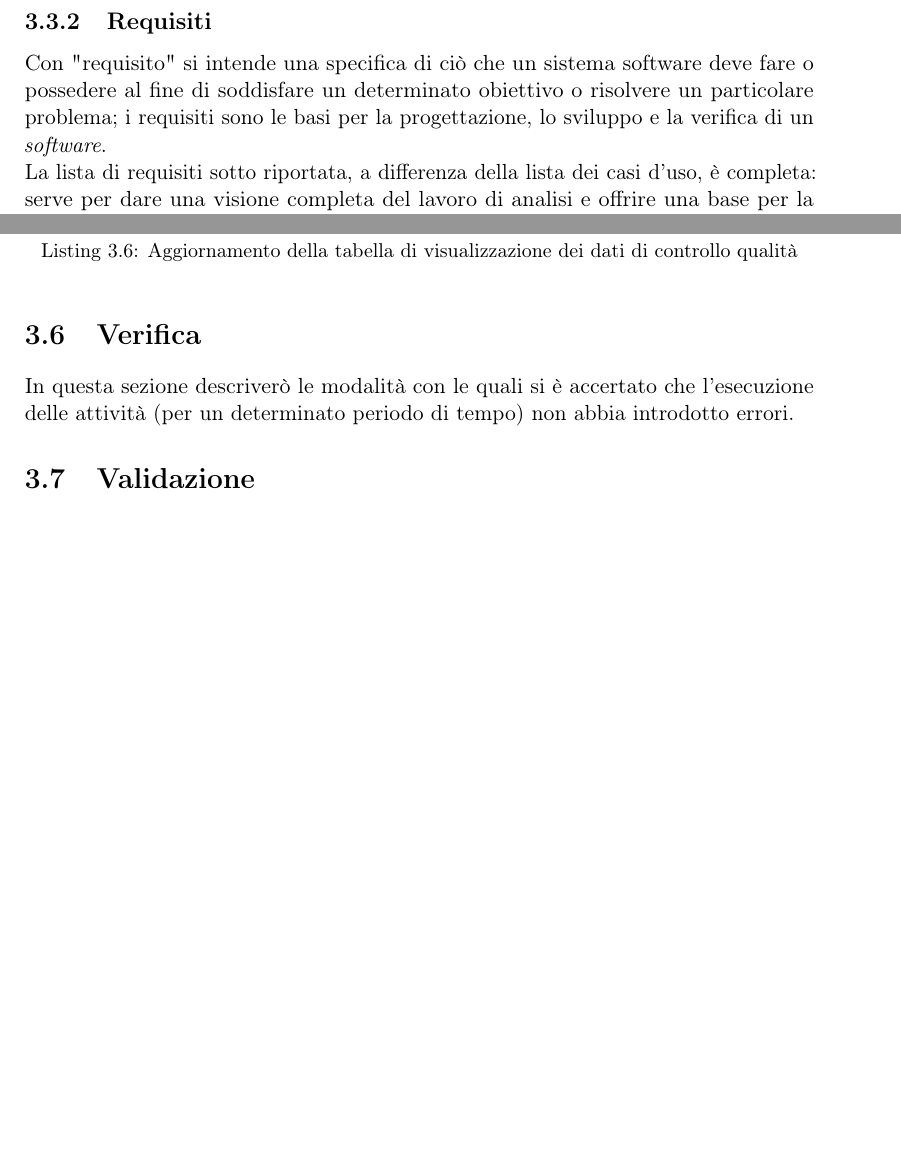
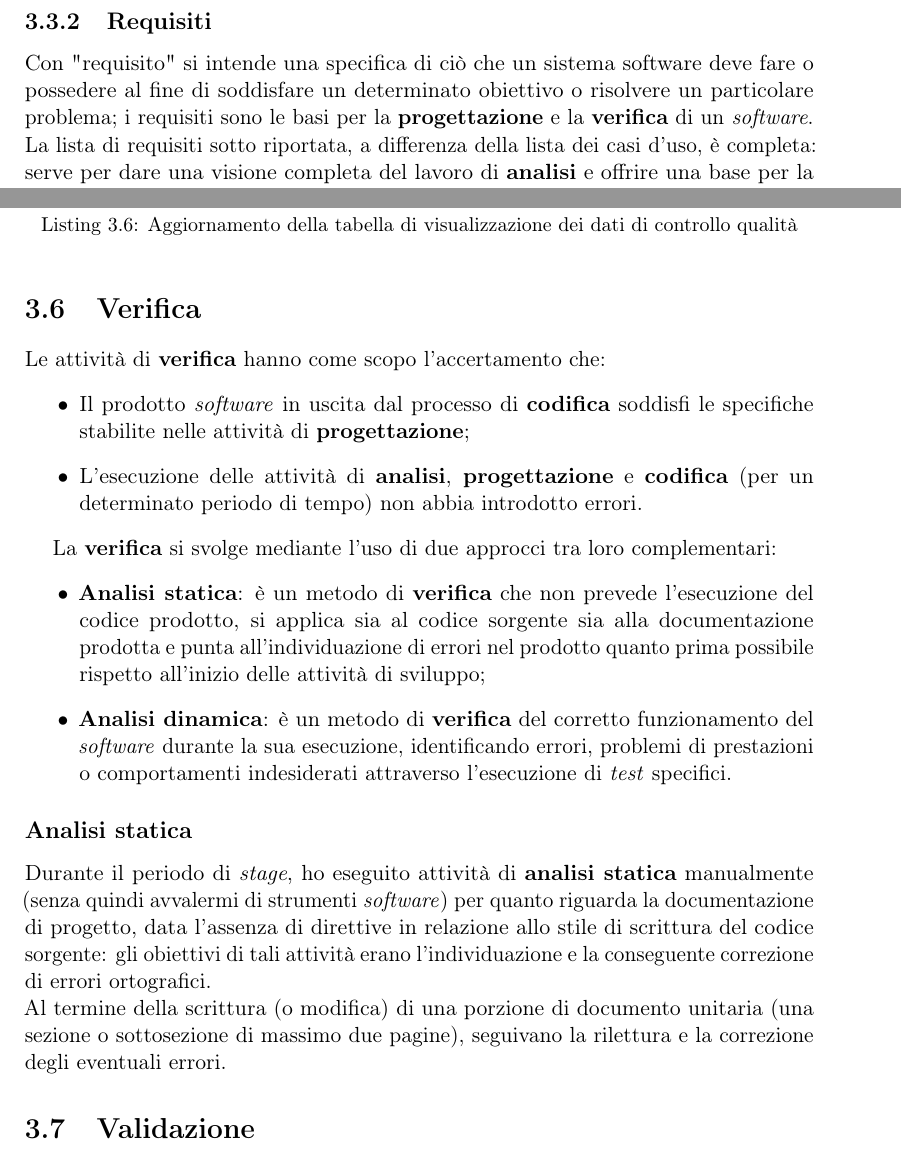
Before and after one commit to MatteoCus/Thesis, a LaTeX thesis (thesis.tex, which reads chapters/elementi-progetto.tex): two parts of pages 35 and 53 of 62 before the commit and two parts of pages 35 and 53 of 63 after it, joined at a grey line, cut so that both start at the same text, the shorter picture padded with empty space. Compiled offline with pdfLaTeX.

Commit message:
Added static analysis - verification

```diff
--- a/chapters/elementi-progetto.tex
+++ b/chapters/elementi-progetto.tex
@@ -303,8 +303,8 @@ L’applicazione presenta due attori primari, ovvero due tipologie di utente fin
 
 \subsection{Requisiti}
 
-Con "requisito" si intende una specifica di ciò che un sistema software deve fare o possedere al fine di soddisfare un determinato obiettivo o risolvere un particolare problema; i requisiti sono le basi per la progettazione, lo sviluppo e la verifica di un \textit{software}. \\
-La lista di requisiti sotto riportata, a differenza della lista dei casi d'uso, è completa: serve per dare una visione completa del lavoro di analisi e offrire una base per la comprensione degli esempi di progettazione e codifica. \\
+Con "requisito" si intende una specifica di ciò che un sistema software deve fare o possedere al fine di soddisfare un determinato obiettivo o risolvere un particolare problema; i requisiti sono le basi per la \textbf{progettazione} e la \textbf{verifica} di un \textit{software}. \\
+La lista di requisiti sotto riportata, a differenza della lista dei casi d'uso, è completa: serve per dare una visione completa del lavoro di \textbf{analisi} e offrire una base per la comprensione degli esempi di \textbf{progettazione} e \textbf{codifica}. \\
 I casi d'uso \textit{UCF-2}, \textit{UCF-4}, \textit{UCF-5} e \textit{UCF-7} sono associati rispettivamente ai requisiti \textit{RF-2}, \textit{RF-4}, \textit{RF-5} e \textit{RF-7} della tabella dei \hyperref[tab:requisiti-funzionali]{requisiti funzionali}.
 \subsubsection*{Nomenclatura}
 
@@ -1130,8 +1130,23 @@ Di seguito si riporta il contenuto dei file \textit{TypeScript} relativi alle cl
 % \end{lstlisting}
 
 \section{Verifica}
+% In questa sezione descriverò le modalità con le quali si è accertato che
+Le attività di \textbf{verifica} hanno come scopo l'accertamento che:
+\begin{itemize}
+  \item Il prodotto \textit{software} in uscita dal processo di \textbf{codifica} soddisfi le specifiche stabilite nelle attività di \textbf{progettazione};
+  \item L’esecuzione delle attività di \textbf{analisi}, \textbf{progettazione} e \textbf{codifica} (per un determinato periodo di tempo) non abbia introdotto errori.
+\end{itemize}
 
-In questa sezione descriverò le modalità con le quali si è accertato che l’esecuzione delle attività (per un determinato periodo di tempo) non abbia introdotto errori.
+La \textbf{verifica} si svolge mediante l'uso di due approcci tra loro complementari:
+\begin{itemize}
+  \item \textbf{Analisi statica}: è un metodo di \textbf{verifica} che non prevede l'esecuzione del codice prodotto, si applica sia al codice sorgente sia alla documentazione prodotta e punta all'individuazione di errori nel prodotto quanto prima possibile rispetto all'inizio delle attività di sviluppo;
+  \item \textbf{Analisi dinamica}: è un metodo di \textbf{verifica} del corretto funzionamento del \textit{software} durante la sua esecuzione, identificando errori, problemi di prestazioni o comportamenti indesiderati attraverso l'esecuzione di \textit{test} specifici.
+\end{itemize}
+
+\subsection*{Analisi statica}
+Durante il periodo di \textit{stage}, ho eseguito attività di \textbf{analisi statica} manualmente (senza quindi avvalermi di strumenti \textit{software}) per quanto riguarda la documentazione di progetto, data l'assenza di direttive in relazione allo stile di scrittura del codice sorgente:
+gli obiettivi di tali attività erano l'individuazione e la conseguente correzione di errori ortografici. \\
+Al termine della scrittura (o modifica) di una porzione di documento unitaria (una sezione o sottosezione di massimo due pagine), seguivano la rilettura e la correzione degli eventuali errori.
 
 \section{Validazione}
 
```
Also changed, not shown: chapters/elementi-progetto.tex (12 more changed lines).
